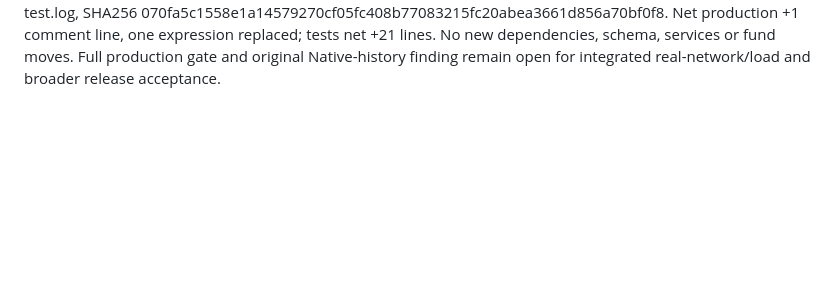
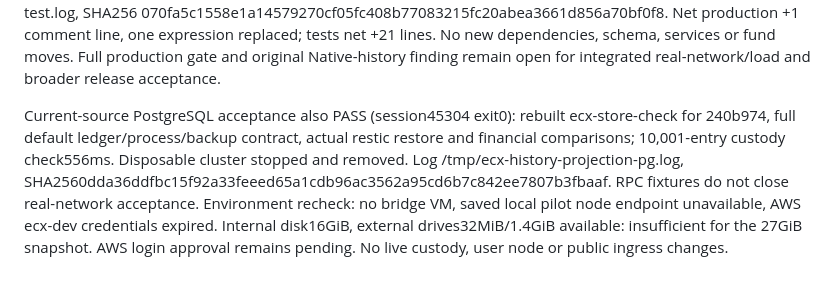
Before and after one commit to freewillydev/hot-wallet-server, a Markdown page: Docs/RESUME.md, the part around the change. GitHub-like rendering; blank space fills up the shorter version.

Commit message:
Record current-source PostgreSQL acceptance and deployment prerequisites

```diff
--- a/Docs/RESUME.md
+++ b/Docs/RESUME.md
@@ -1420,3 +1420,14 @@ Net production +1 comment line,
 one expression replaced; tests net +21 lines. No new dependencies, schema,
 services or fund moves. Full production gate and original Native-history finding
 remain open for integrated real-network/load and broader release acceptance.
+
+Current-source PostgreSQL acceptance also PASS (session45304 exit0): rebuilt
+ecx-store-check for 240b974, full default ledger/process/backup contract, actual
+restic restore and financial comparisons; 10,001-entry custody check556ms.
+Disposable cluster stopped and removed. Log /tmp/ecx-history-projection-pg.log,
+SHA2560dda36ddfbc15f92a33feeed65a1cdb96ac3562a95cd6b7c842ee7807b3fbaaf.
+RPC fixtures do not close real-network acceptance. Environment recheck: no bridge
+VM, saved local pilot node endpoint unavailable, AWS ecx-dev credentials expired.
+Internal disk16GiB, external drives32MiB/1.4GiB available: insufficient for the
+27GiB snapshot. AWS login approval remains pending. No live custody, user node
+or public ingress changes.
```
